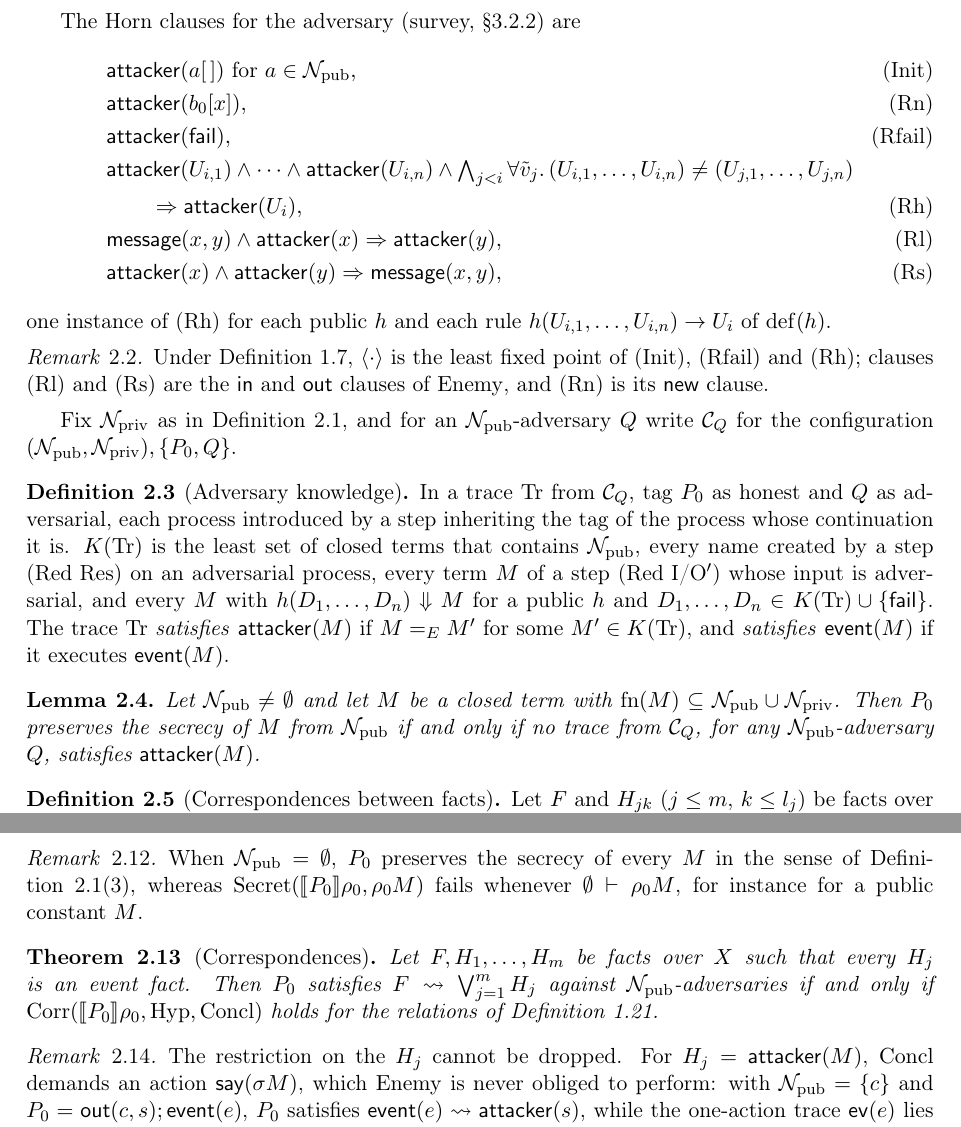
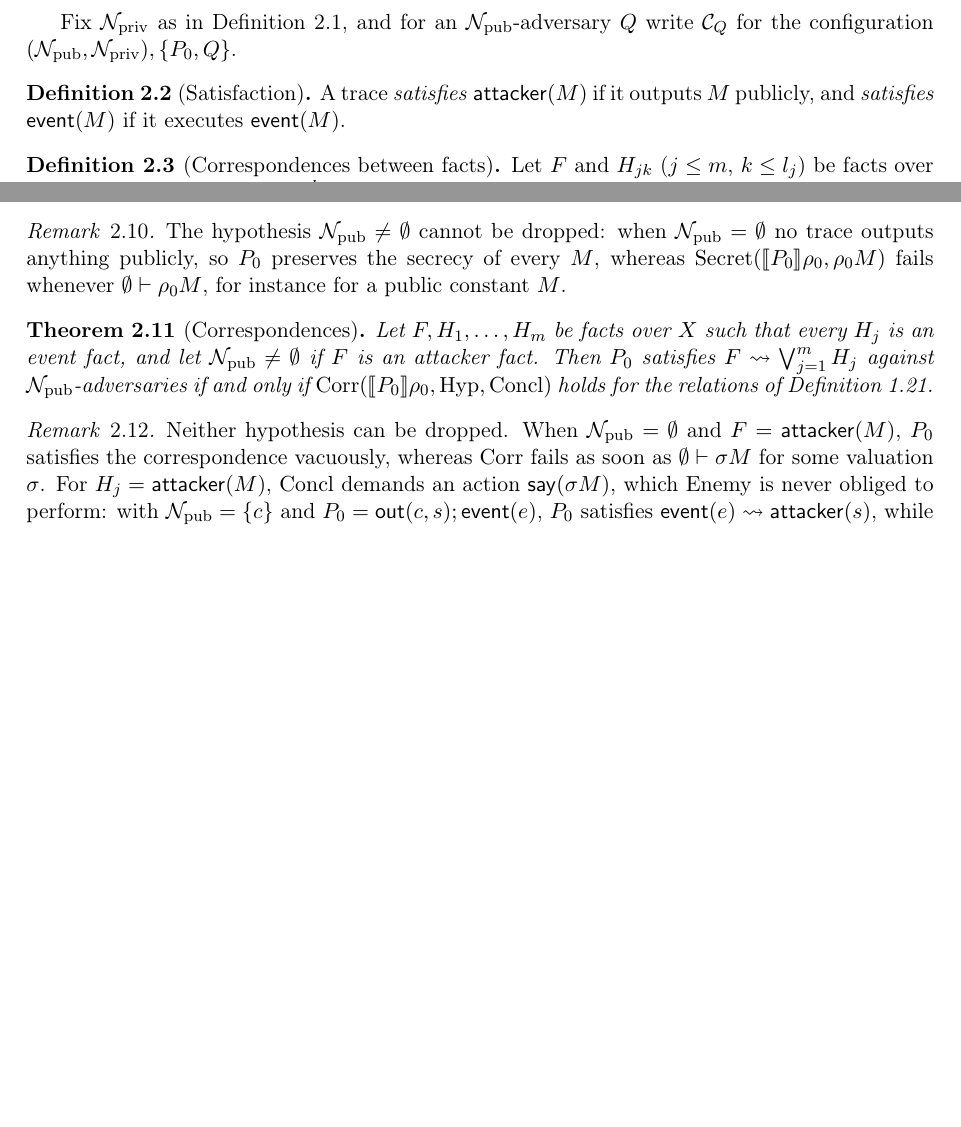
Before and after one commit to artie2000/ScalingTrust, a LaTeX document (ScalingTrust/ProVerif/writeup/Semantics.tex): two parts of pages 6 and 8 of 8 before the commit and two parts of pages 6 and 7 of 7 after it, joined at a grey line, cut at the place of the change, the shorter picture padded with empty space. Compiled offline with pdfLaTeX.

Commit message:
more writeup

```diff
--- a/ScalingTrust/ProVerif/writeup/Semantics.tex
+++ b/ScalingTrust/ProVerif/writeup/Semantics.tex
@@ -53,13 +53,11 @@
 \newcommand{\obs}{\operatorname{obs}}
 \newcommand{\Tr}{\operatorname{Tr}}
 \newcommand{\attacker}{\pv{attacker}}
-\newcommand{\fmessage}{\pv{message}}
 \newcommand{\event}{\pv{event}}
 \newcommand{\interleaves}{\operatorname{Interleaves}}
 \newcommand{\red}[1]{\text{(Red #1)}}
 \newcommand{\CQ}{\mathcal{C}_Q}
 \newcommand{\Azero}{\mathcal{A}_0}
-\newcommand{\Kn}{K}
 
 \title{A trace semantics for the process calculus of ProVerif}
 \author{}
@@ -326,31 +324,11 @@ Let $P_0$ be a closed process.
 \end{enumerate}
 \end{definition}
 
-The Horn clauses for the adversary (survey, \S3.2.2) are
-\begin{align*}
-&\attacker(a[\,])\ \text{for } a\in\Npub, \tag{Init}\\
-&\attacker(b_0[x]), \tag{Rn}\\
-&\attacker(\fail), \tag{Rfail}\\
-&\textstyle\attacker(U_{i,1})\wedge\dots\wedge\attacker(U_{i,n})\wedge\bigwedge_{j<i}\forall\tilde v_j.\,(U_{i,1},\dots,U_{i,n})\ne(U_{j,1},\dots,U_{j,n})\notag\\
-&\qquad\Rightarrow\attacker(U_i), \tag{Rh}\\
-&\fmessage(x,y)\wedge\attacker(x)\Rightarrow\attacker(y), \tag{Rl}\\
-&\attacker(x)\wedge\attacker(y)\Rightarrow\fmessage(x,y), \tag{Rs}
-\end{align*}
-one instance of (Rh) for each public $h$ and each rule $h(U_{i,1},\dots,U_{i,n})\to U_i$ of $\mathrm{def}(h)$.
-
-\begin{remark}
-Under Definition~\ref{def:rules}, $\langle\cdot\rangle$ is the least fixed point of (Init), (Rfail) and (Rh); clauses (Rl) and (Rs) are the $\ain$ and $\aout$ clauses of $\Enemy$, and (Rn) is its $\anew$ clause.
-\end{remark}
-
 Fix $\Npriv$ as in Definition~\ref{def:survey}, and for an $\Npub$-adversary $Q$ write $\CQ$ for the configuration $(\Npub,\Npriv),\{P_0,Q\}$.
 
-\begin{definition}[Adversary knowledge]\label{def:knowledge}
-In a trace $\mathrm{Tr}$ from $\CQ$, tag $P_0$ as honest and $Q$ as adversarial, each process introduced by a step inheriting the tag of the process whose continuation it is. $\Kn(\mathrm{Tr})$ is the least set of closed terms that contains $\Npub$, every name created by a step \red{Res} on an adversarial process, every term $M$ of a step \red{I/O$'$} whose input is adversarial, and every $M$ with $h(D_1,\dots,D_n)\ev M$ for a public $h$ and $D_1,\dots,D_n\in\Kn(\mathrm{Tr})\cup\{\fail\}$. The trace $\mathrm{Tr}$ \emph{satisfies} $\attacker(M)$ if $M=_E M'$ for some $M'\in\Kn(\mathrm{Tr})$, and \emph{satisfies} $\event(M)$ if it executes $\pv{event}(M)$.
+\begin{definition}[Satisfaction]\label{def:satisfies}
+A trace \emph{satisfies} $\attacker(M)$ if it outputs $M$ publicly, and \emph{satisfies} $\event(M)$ if it executes $\pv{event}(M)$.
 \end{definition}
-
-\begin{lemma}\label{lem:public}
-Let $\Npub\ne\emptyset$ and let $M$ be a closed term with $\fn(M)\subseteq\Npub\cup\Npriv$. Then $P_0$ preserves the secrecy of $M$ from $\Npub$ if and only if no trace from $\CQ$, for any $\Npub$-adversary $Q$, satisfies $\attacker(M)$.
-\end{lemma}
 
 \begin{definition}[Correspondences between facts]\label{def:corr-facts}
 Let $F$ and $H_{jk}$ ($j\le m$, $k\le l_j$) be facts over $X$. $P_0$ \emph{satisfies} $F\rightsquigarrow\bigvee_{j=1}^m\bigwedge_{k=1}^{l_j}H_{jk}$ \emph{against $\Npub$-adversaries} if for every $\Npub$-adversary $Q$, every trace $\mathrm{Tr}$ from $\CQ$ and every substitution $\sigma$: if $\mathrm{Tr}$ satisfies $\sigma F$ then there are $\sigma'$ and $j$ with $\sigma'F=\sigma F$ such that $\mathrm{Tr}$ satisfies $\sigma'H_{jk}$ for every $k\le l_j$. For event facts this is Definition~\ref{def:survey}(4).
@@ -404,3 +382,4 @@ The following hold.
 \end{theorem}
 
 \begin{theorem}[Secrecy]\label{thm:secrecy}
+Let $\Npub\ne\emptyset$, let $M$ be a closed term with $\fn(M)\subseteq\Npub\cup\Npriv$ and let $s=\rho_0M$. Then $\Secret(\sem{P_0}\rho_0,s)$ holds if and only if $P_0$ preserves the secrecy of $M$ from $\Npub$.
@@ -408,15 +386,15 @@ Let $M$ be a closed term with $\fn(M)\subseteq\Npub\cup\Npriv$ and let $s=\rho_0
 \end{theorem}
 
 \begin{remark}
-When $\Npub=\emptyset$, $P_0$ preserves the secrecy of every $M$ in the sense of Definition~\ref{def:survey}(3), whereas $\Secret(\sem{P_0}\rho_0,\rho_0M)$ fails whenever $\emptyset\vdash\rho_0M$, for instance for a public constant $M$.
+The hypothesis $\Npub\ne\emptyset$ cannot be dropped: when $\Npub=\emptyset$ no trace outputs anything publicly, so $P_0$ preserves the secrecy of every $M$, whereas $\Secret(\sem{P_0}\rho_0,\rho_0M)$ fails whenever $\emptyset\vdash\rho_0M$, for instance for a public constant $M$.
 \end{remark}
 
 \begin{theorem}[Correspondences]\label{thm:corr}
-Let $F,H_1,\dots,H_m$ be facts over $X$ such that every $H_j$ is an event fact. Then $P_0$ satisfies $F\rightsquigarrow\bigvee_{j=1}^m H_j$ against $\Npub$-adversaries if and only if $\Corr(\sem{P_0}\rho_0,\Hyp,\Concl)$ holds for the relations of Definition~\ref{def:queries}.
+Let $F,H_1,\dots,H_m$ be facts over $X$ such that every $H_j$ is an event fact, and let $\Npub\ne\emptyset$ if $F$ is an attacker fact. Then $P_0$ satisfies $F\rightsquigarrow\bigvee_{j=1}^m H_j$ against $\Npub$-adversaries if and only if $\Corr(\sem{P_0}\rho_0,\Hyp,\Concl)$ holds for the relations of Definition~\ref{def:queries}.
 \end{theorem}
 
 \begin{remark}
-The restriction on the $H_j$ cannot be dropped. For $H_j=\attacker(M)$, $\Concl$ demands an action $\asay(\sigma M)$, which $\Enemy$ is never obliged to perform: with $\Npub=\{c\}$ and $P_0=\pv{out}(c,s);\pv{event}(e)$, $P_0$ satisfies $\event(e)\rightsquigarrow\attacker(s)$, while the one-action trace $\aev(e)$ lies in $\Azero$ and no $\asay$ precedes $\aev(e)$ in it, so $\Corr$ fails. Conclusions $\bigwedge_{k}H_{jk}$ with $l_j>1$ have no reading in Definition~\ref{def:queries}, since $\Corr$ admits a single witness $b$.
+Neither hypothesis can be dropped. When $\Npub=\emptyset$ and $F=\attacker(M)$, $P_0$ satisfies the correspondence vacuously, whereas $\Corr$ fails as soon as $\emptyset\vdash\sigma M$ for some valuation $\sigma$. For $H_j=\attacker(M)$, $\Concl$ demands an action $\asay(\sigma M)$, which $\Enemy$ is never obliged to perform: with $\Npub=\{c\}$ and $P_0=\pv{out}(c,s);\pv{event}(e)$, $P_0$ satisfies $\event(e)\rightsquigarrow\attacker(s)$, while the one-action trace $\aev(e)$ lies in $\Azero$ and no $\asay$ precedes $\aev(e)$ in it, so $\Corr$ fails. Conclusions $\bigwedge_{k}H_{jk}$ with $l_j>1$ have no reading in Definition~\ref{def:queries}, since $\Corr$ admits a single witness $b$.
 \end{remark}
 
 \end{document}
```
Also changed, not shown: ScalingTrust/ProVerif/writeup/Semantics.pdf, ScalingTrust/ProVerif/writeup/Semantics.tex (7 more changed lines).
